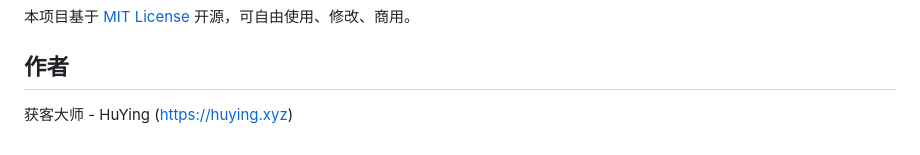
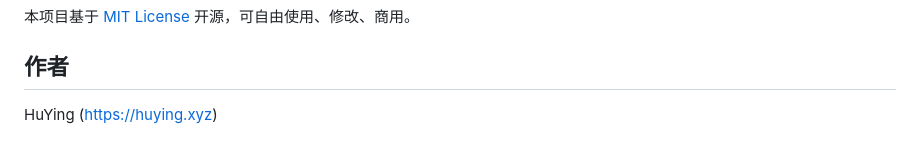
Before and after one commit to huying-xyz/huoke, a Markdown page: README.md, the part around the change. Rendered like a GitHub page.

```diff
--- a/README.md
+++ b/README.md
@@ -149,4 +149,4 @@ chmod -R 755 runtime/
 
 ## 作者
 
-获客大师 - HuYing ([https://huying.xyz](https://huying.xyz))
+HuYing ([https://huying.xyz](https://huying.xyz))
```
